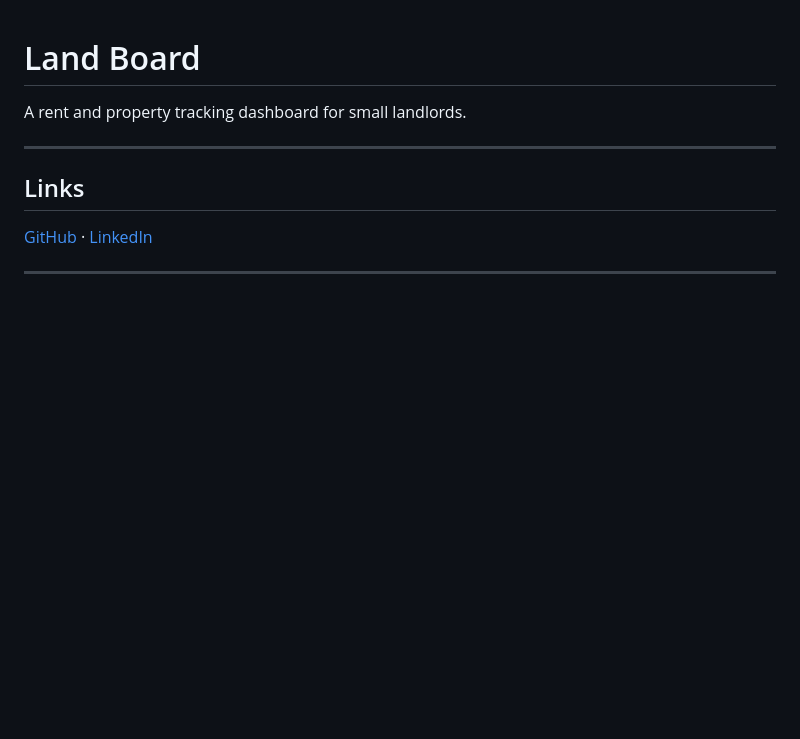
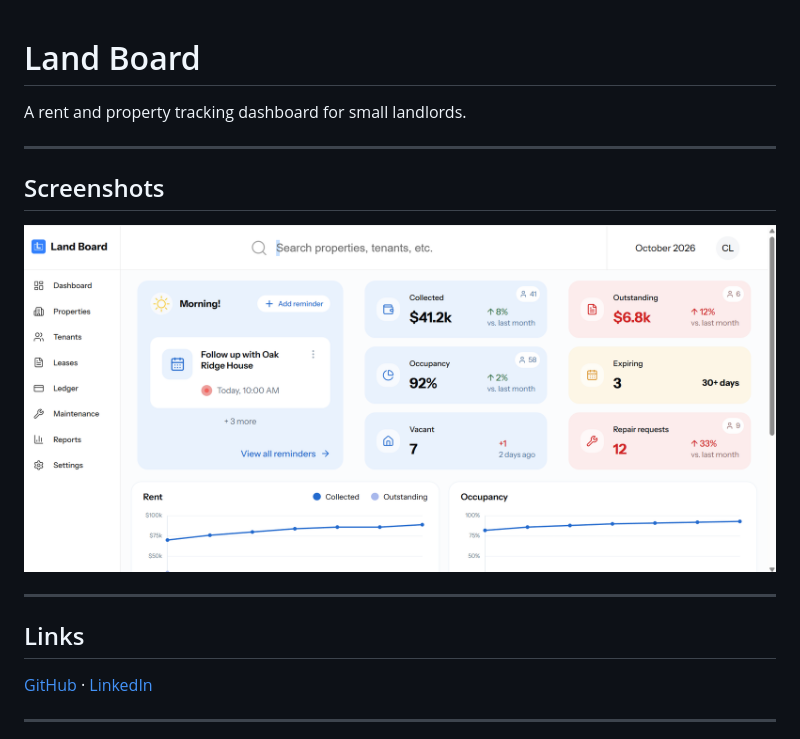
Before and after one commit to C-Local/land-board, a Markdown page: README.md, the part around the change. Drawn GitHub-style; pictures changed too: doc/land_board_dashboard_screenshot.png (added); blank space fills up the shorter version.

Commit message:
Add screenshot to documentation and correct minor row misalignment on dashboard

```diff
--- a/README.md
+++ b/README.md
@@ -1,6 +1,12 @@
 # Land Board
 
 A rent and property tracking dashboard for small landlords.
+
+---
+
+## Screenshots
+
+![alt text](doc/land_board_dashboard_screenshot.png)
 
 ---
 
```
Also changed, not shown: 1 other file.
